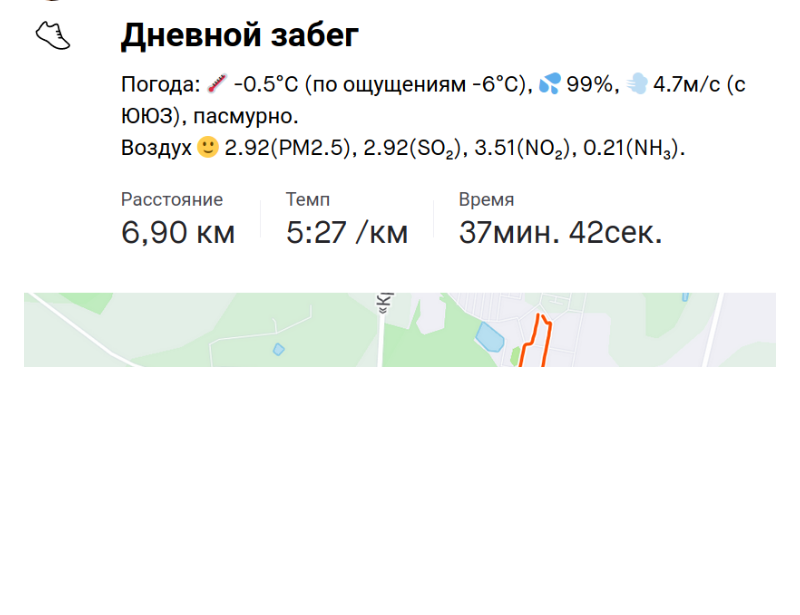
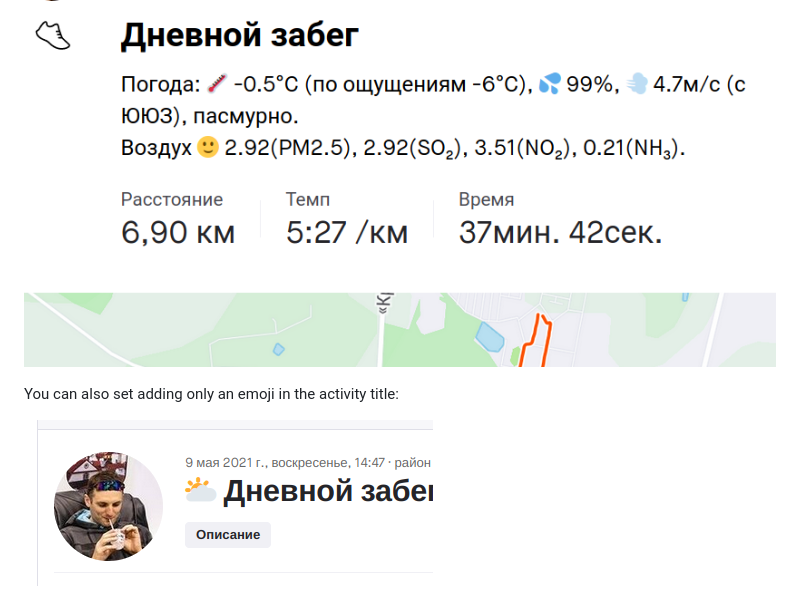
Before and after one commit to vol1ura/strava_weather_app, a Markdown page: README.md, the part around the change. Drawn GitHub-style; pictures changed too: static/pic2.png (added); blank space fills up the shorter version.

```diff
--- a/README.md
+++ b/README.md
@@ -22,3 +22,7 @@ In application set russian language for description by default.
 * You can suggest your wishes and ideas in Issues. I will try to take them into account and implement them if I can.
 
 ![Description example](static/pic1.png)
+
+You can also set adding only an emoji in the activity title:
+
+![Emoji in the title](static/pic2.png)
```
